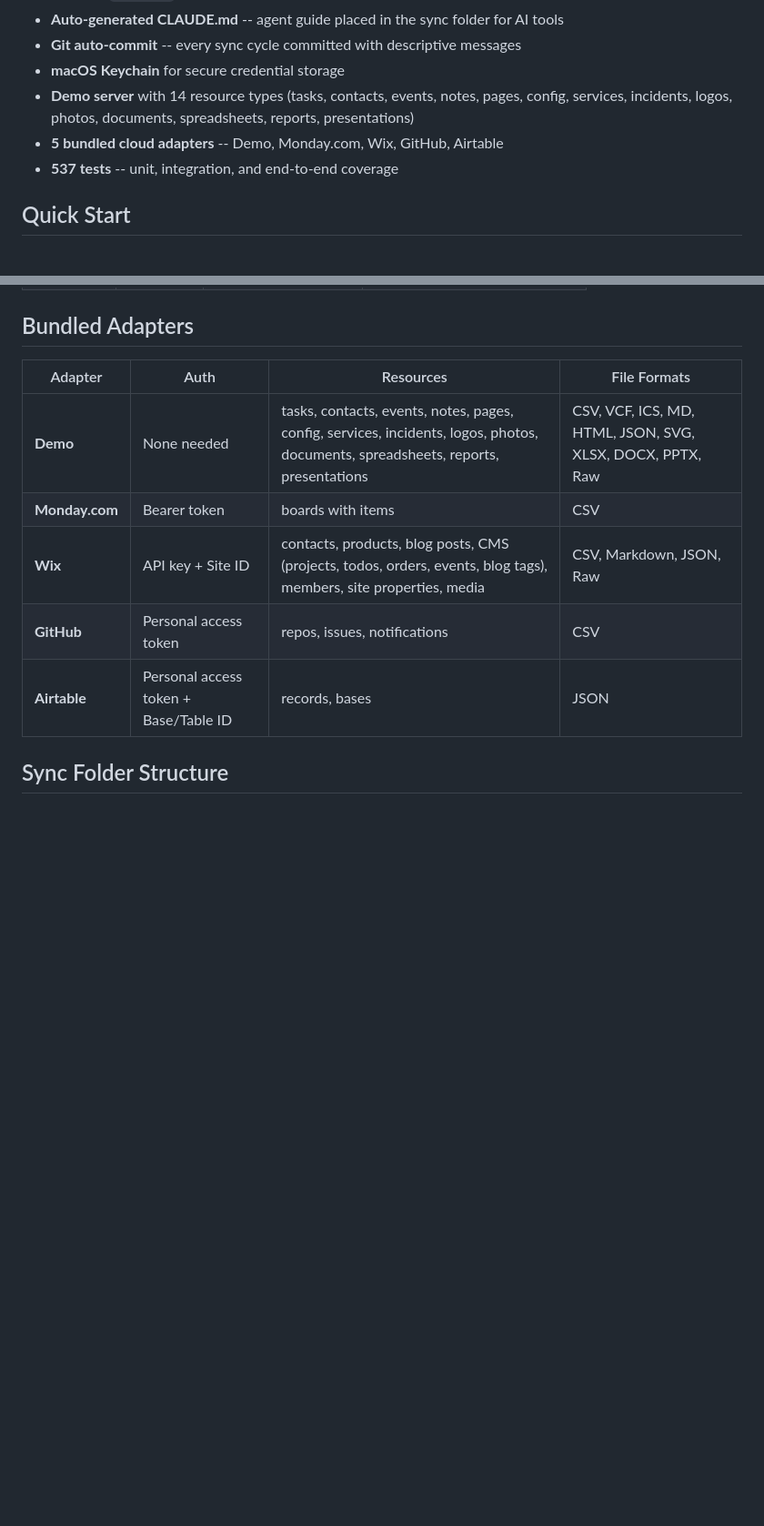
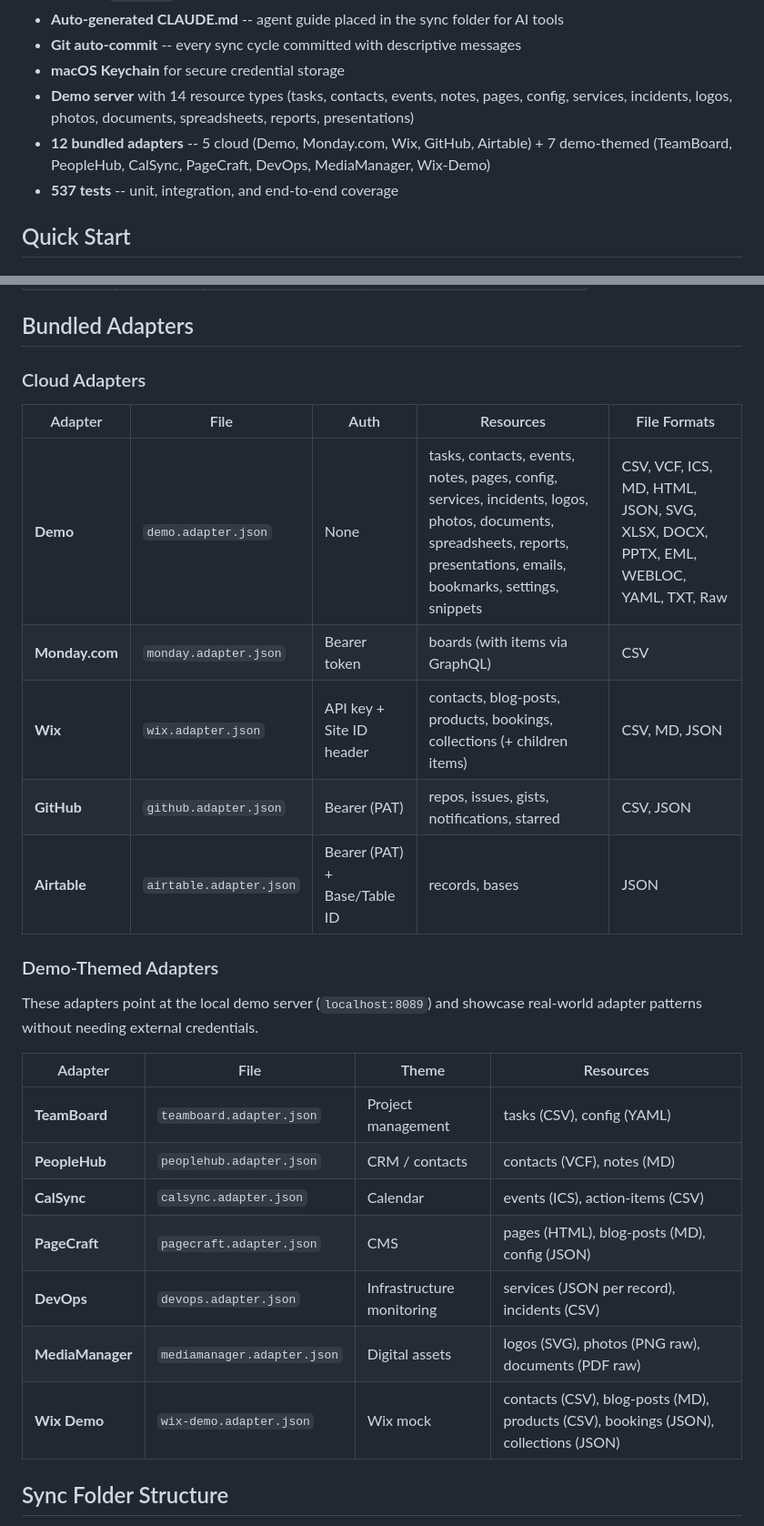
Before and after one commit to shayke-cohen/API2File, a Markdown page: README.md, 2 parts joined by grey strips. Shown at 91% size. Drawn GitHub-style; blank space fills up the shorter version.

Commit message:
docs: update README with full adapter catalog and CMS items support
Co-Authored-By: Claude Opus 4.6 (1M context) <noreply@anthropic.com>

```diff
--- a/README.md
+++ b/README.md
@@ -17,7 +17,7 @@ Zero external dependencies. Pure Swift, macOS native frameworks only.
 - **Git auto-commit** -- every sync cycle committed with descriptive messages
 - **macOS Keychain** for secure credential storage
 - **Demo server** with 14 resource types (tasks, contacts, events, notes, pages, config, services, incidents, logos, photos, documents, spreadsheets, reports, presentations)
-- **5 bundled cloud adapters** -- Demo, Monday.com, Wix, GitHub, Airtable
+- **12 bundled adapters** -- 5 cloud (Demo, Monday.com, Wix, GitHub, Airtable) + 7 demo-themed (TeamBoard, PeopleHub, CalSync, PageCraft, DevOps, MediaManager, Wix-Demo)
 - **537 tests** -- unit, integration, and end-to-end coverage
 
 ## Quick Start
@@ -126,13 +126,29 @@ Tests/
 
 ## Bundled Adapters
 
-| Adapter | Auth | Resources | File Formats |
+### Cloud Adapters
+
+| Adapter | File | Auth | Resources | File Formats |
+| --- | --- | --- | --- | --- |
+| **Demo** | `demo.adapter.json` | None | tasks, contacts, events, notes, pages, config, services, incidents, logos, photos, documents, spreadsheets, reports, presentations, emails, bookmarks, settings, snippets | CSV, VCF, ICS, MD, HTML, JSON, SVG, XLSX, DOCX, PPTX, EML, WEBLOC, YAML, TXT, Raw |
+| **Monday.com** | `monday.adapter.json` | Bearer token | boards (with items via GraphQL) | CSV |
+| **Wix** | `wix.adapter.json` | API key + Site ID header | contacts, blog-posts, products, bookings, collections (+ children items) | CSV, MD, JSON |
+| **GitHub** | `github.adapter.json` | Bearer (PAT) | repos, issues, gists, notifications, starred | CSV, JSON |
+| **Airtable** | `airtable.adapter.json` | Bearer (PAT) + Base/Table ID | records, bases | JSON |
+
+### Demo-Themed Adapters
+
+These adapters point at the local demo server (`localhost:8089`) and showcase real-world adapter patterns without needing external credentials.
+
+| Adapter | File | Theme | Resources |
 | --- | --- | --- | --- |
-| **Demo** | None needed | tasks, contacts, events, notes, pages, config, services, incidents, logos, photos, documents, spreadsheets, reports, presentations | CSV, VCF, ICS, MD, HTML, JSON, SVG, XLSX, DOCX, PPTX, Raw |
-| **Monday.com** | Bearer token | boards with items | CSV |
-| **Wix** | API key + Site ID | contacts, products, blog posts, CMS (projects, todos, orders, events, blog tags), members, site properties, media | CSV, Markdown, JSON, Raw |
-| **GitHub** | Personal access token | repos, issues, notifications | CSV |
-| **Airtable** | Personal access token + Base/Table ID | records, bases | JSON |
+| **TeamBoard** | `teamboard.adapter.json` | Project management | tasks (CSV), config (YAML) |
+| **PeopleHub** | `peoplehub.adapter.json` | CRM / contacts | contacts (VCF), notes (MD) |
+| **CalSync** | `calsync.adapter.json` | Calendar | events (ICS), action-items (CSV) |
+| **PageCraft** | `pagecraft.adapter.json` | CMS | pages (HTML), blog-posts (MD), config (JSON) |
+| **DevOps** | `devops.adapter.json` | Infrastructure monitoring | services (JSON per record), incidents (CSV) |
+| **MediaManager** | `mediamanager.adapter.json` | Digital assets | logos (SVG), photos (PNG raw), documents (PDF raw) |
+| **Wix Demo** | `wix-demo.adapter.json` | Wix mock | contacts (CSV), blog-posts (MD), products (CSV), bookings (JSON), collections (JSON) |
 
 ## Sync Folder Structure
 
```
